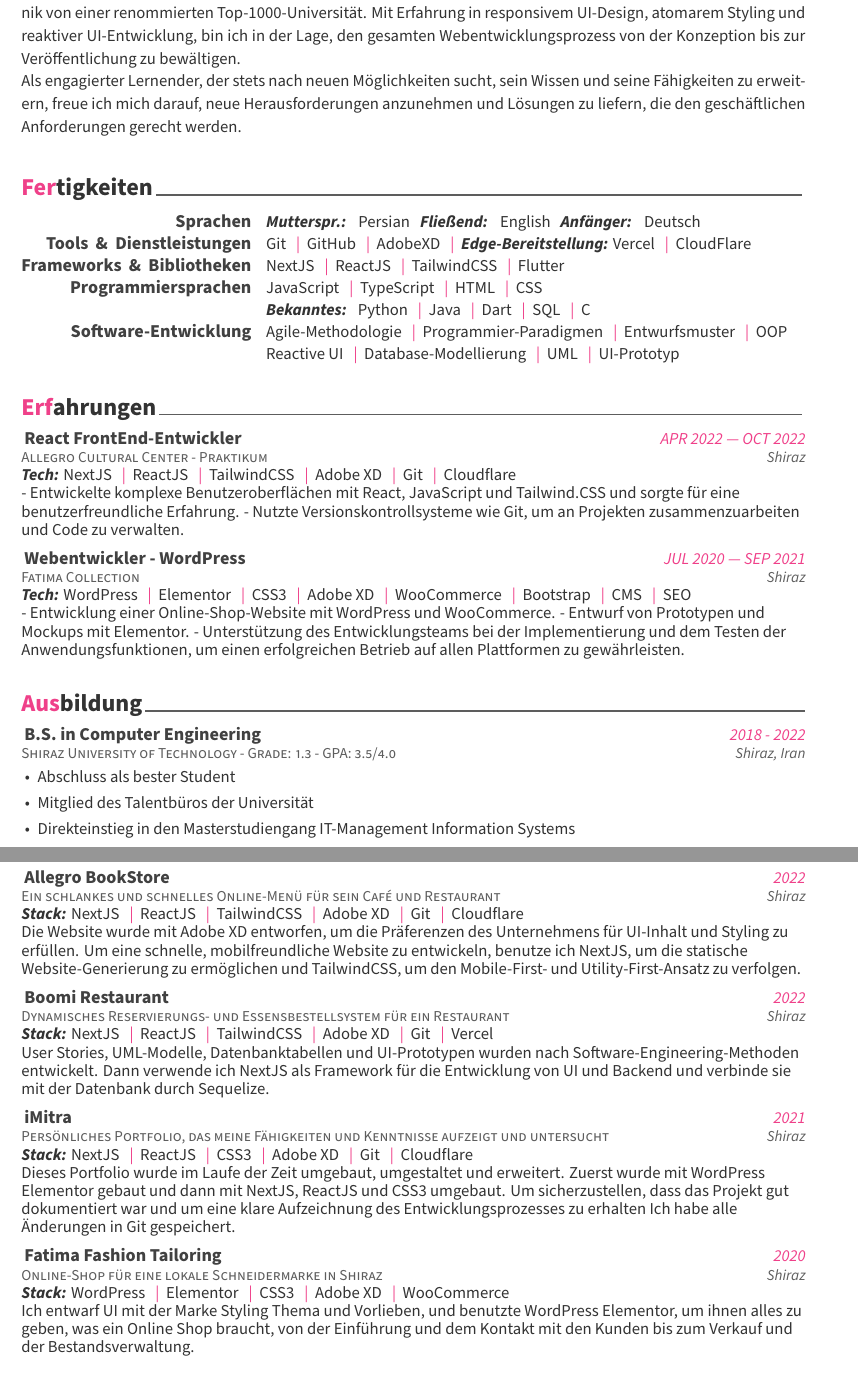
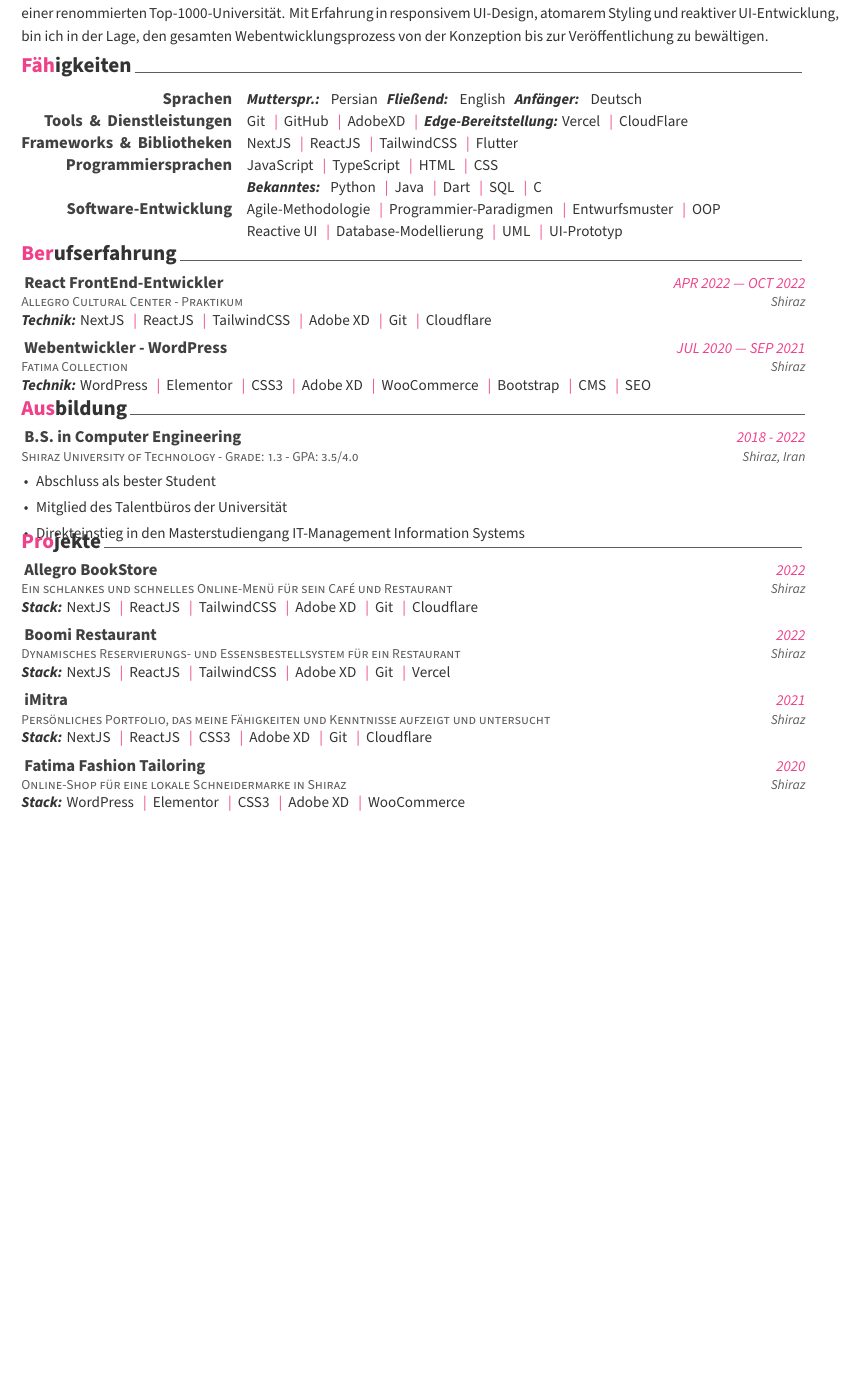
Before and after one commit to MitraKhorshidi/Resume, a LaTeX CV (Resume.tex, which reads awesome-cv.cls, sections/education.tex, sections/experience.tex): two parts of pages 1 and 2 of 2 before the commit and part of the page after it, the two joined at a grey line, cut so that both start at the same text, the shorter picture padded with empty space. Compiled offline with XeLaTeX.

Commit message:
single page

```diff
--- a/awesome-cv.cls
+++ b/awesome-cv.cls
@@ -635,6 +635,7 @@
 % Define a section for CV
 % Usage: \cvsection{<section-title>}
 \newcommand{\cvsection}[1]{%
+\addvspace{-5mm}
   \par
   \sectionstyle{#1}
   \phantomsection
@@ -724,7 +725,7 @@
 % Usage: \cvhonor{<position>}{<title>}{<location>}{<date>}
 \newcommand*{\cvhonor}[4]{%
   \honordatestyle{#4} & \honorpositionstyle{#1} & \honorlocationstyle{#3} \\
-  ~ & \honortitlestyle{#2} \\
+  % ~ & \honortitlestyle{#2} \\
 }
 
 % Define an environment for cvskill
--- a/sections/education.tex
+++ b/sections/education.tex
@@ -13,34 +13,34 @@
       \item {Mitglied des Talentbüros der Universität}
       \item {Direkteinstieg in den Masterstudiengang IT-Management Information Systems}
     \end{cvitems}
-    \vspace{5mm}
-    \mitalt{Erfahrung:}
-    \vspace{5mm}
-    \begin{cvitems}
-      \item {
-        {Agile Methodology}
-        \mitdiv
-        {Data Structures and Algorithms}
-        \mitdiv
-        {Database}
-        \mitdiv
-        {Software Engineering Concepts}
-      }
-      \item {
-        {UML Diagrams}
-        \mitdiv
-        {Operating Systems}
-        \mitdiv
-        {Computer and Programming Fundamentals}
-      }
-      \item {
-        {IT Concepts}
-        \mitdiv
-        {e-Bussinuss}
-        \mitdiv
-        {ISMS Concepts}
-      }
-    \end{cvitems}
+    % \vspace{5mm}
+    % \mitalt{Erfahrung:}
+    % \vspace{5mm}
+    % \begin{cvitems}
+    %   \item {
+    %     {Agile Methodology}
+    %     \mitdiv
+    %     {Data Structures and Algorithms}
+    %     \mitdiv
+    %     {Database}
+    %     \mitdiv
+    %     {Software Engineering Concepts}
+    %   }
+    %   \item {
+    %     {UML Diagrams}
+    %     \mitdiv
+    %     {Operating Systems}
+    %     \mitdiv
+    %     {Computer and Programming Fundamentals}
+    %   }
+    %   \item {
+    %     {IT Concepts}
+    %     \mitdiv
+    %     {e-Bussinuss}
+    %     \mitdiv
+    %     {ISMS Concepts}
+    %   }
+    % \end{cvitems}
   }
 %---------------------------------------------------------
 \end{cventries}
--- a/sections/experience.tex
+++ b/sections/experience.tex
@@ -1,7 +1,7 @@
 %-------------------------------------------------------------------------------
 %	SECTION TITLE
 %-------------------------------------------------------------------------------
-\cvsection{Erfahrungen}
+\cvsection{Berufserfahrung}
 
 
 %-------------------------------------------------------------------------------
@@ -16,11 +16,11 @@
 {APR 2022 --- OCT 2022} % Date
 {Shiraz} % Location
 {
-  \mitalt{Tech:}
+  \mitalt{Technik:}
   NextJS \mitdiv ReactJS \mitdiv TailwindCSS \mitdiv Adobe XD \mitdiv Git \mitdiv Cloudflare
-  \newline
-  - Entwickelte komplexe Benutzeroberflächen mit React, JavaScript und Tailwind.CSS und sorgte für eine benutzerfreundliche Erfahrung.
-  - Nutzte Versionskontrollsysteme wie Git, um an Projekten zusammenzuarbeiten und Code zu verwalten.
+  % \newline
+  % - Entwickelte komplexe Benutzeroberflächen mit React, JavaScript und Tailwind.CSS und sorgte für eine benutzerfreundliche Erfahrung.
+  % - Nutzte Versionskontrollsysteme wie Git, um an Projekten zusammenzuarbeiten und Code zu verwalten.
 }
 %
 % %---------------------------------------------------------
@@ -46,13 +46,13 @@
 {JUL 2020 --- SEP 2021} % Date
 {Shiraz} % Location
 {
-  \mitalt{Tech:}
+  \mitalt{Technik:}
   WordPress \mitdiv Elementor \mitdiv CSS3 \mitdiv Adobe XD \mitdiv WooCommerce \mitdiv Bootstrap \mitdiv CMS \mitdiv SEO
-  \newline
-  - Entwicklung einer Online-Shop-Website mit WordPress und WooCommerce.
-  - Entwurf von Prototypen und Mockups mit Elementor.
-  - Unterstützung des Entwicklungsteams bei der Implementierung und dem Testen der
-  Anwendungsfunktionen, um einen erfolgreichen Betrieb auf allen Plattformen zu gewährleisten.
+  % \newline
+  % - Entwicklung einer Online-Shop-Website mit WordPress und WooCommerce.
+  % - Entwurf von Prototypen und Mockups mit Elementor.
+  % - Unterstützung des Entwicklungsteams bei der Implementierung und dem Testen der
+  % Anwendungsfunktionen, um einen erfolgreichen Betrieb auf allen Plattformen zu gewährleisten.
 }
 %---------------------------------------------------------
 % \cventry
--- a/sections/project.tex
+++ b/sections/project.tex
@@ -18,10 +18,10 @@
 {
   \mitalt{Stack:}
   NextJS \mitdiv ReactJS \mitdiv TailwindCSS \mitdiv Adobe XD \mitdiv Git \mitdiv Cloudflare
-  \newline
-  Die Website wurde mit Adobe XD entworfen, um die Präferenzen des Unternehmens für UI-Inhalt und Styling zu erfüllen.
-  Um eine schnelle, mobilfreundliche Website zu entwickeln, benutze ich NextJS, um die statische Website-Generierung zu ermöglichen
-  und TailwindCSS, um den Mobile-First- und Utility-First-Ansatz zu verfolgen.
+  % \newline
+  % Die Website wurde mit Adobe XD entworfen, um die Präferenzen des Unternehmens für UI-Inhalt und Styling zu erfüllen.
+  % Um eine schnelle, mobilfreundliche Website zu entwickeln, benutze ich NextJS, um die statische Website-Generierung zu ermöglichen
+  % und TailwindCSS, um den Mobile-First- und Utility-First-Ansatz zu verfolgen.
 }
 
 %---------------------------------------------------------
@@ -33,10 +33,10 @@
 {
   \mitalt{Stack:}
   NextJS \mitdiv ReactJS \mitdiv TailwindCSS \mitdiv Adobe XD \mitdiv Git \mitdiv Vercel
-  \newline
-  User Stories, UML-Modelle, Datenbanktabellen und UI-Prototypen wurden
-  nach Software-Engineering-Methoden entwickelt. Dann verwende ich NextJS als Framework für die Entwicklung von UI
-  und Backend und verbinde sie mit der Datenbank durch Sequelize.
+  % \newline
+  % User Stories, UML-Modelle, Datenbanktabellen und UI-Prototypen wurden
+  % nach Software-Engineering-Methoden entwickelt. Dann verwende ich NextJS als Framework für die Entwicklung von UI
+  % und Backend und verbinde sie mit der Datenbank durch Sequelize.
 }
 
 %---------------------------------------------------------
@@ -48,11 +48,11 @@
 {
   \mitalt{Stack:}
   NextJS \mitdiv ReactJS \mitdiv CSS3 \mitdiv Adobe XD \mitdiv Git \mitdiv Cloudflare
-  \newline
-  Dieses Portfolio wurde im Laufe der Zeit umgebaut, umgestaltet und erweitert.
-  Zuerst wurde mit WordPress Elementor gebaut und dann mit NextJS, ReactJS und CSS3 umgebaut.
-  Um sicherzustellen, dass das Projekt gut dokumentiert war und um eine klare Aufzeichnung des Entwicklungsprozesses zu erhalten
-  Ich habe alle Änderungen in Git gespeichert.
+  % \newline
+  % Dieses Portfolio wurde im Laufe der Zeit umgebaut, umgestaltet und erweitert.
+  % Zuerst wurde mit WordPress Elementor gebaut und dann mit NextJS, ReactJS und CSS3 umgebaut.
+  % Um sicherzustellen, dass das Projekt gut dokumentiert war und um eine klare Aufzeichnung des Entwicklungsprozesses zu erhalten
+  % Ich habe alle Änderungen in Git gespeichert.
 }
 %
 % %---------------------------------------------------------
@@ -106,10 +106,10 @@
 {
   \mitalt{Stack:}
   WordPress \mitdiv Elementor \mitdiv CSS3 \mitdiv Adobe XD \mitdiv WooCommerce
-  \newline
-  Ich entwarf UI mit der Marke Styling Thema und Vorlieben,
-  und benutzte WordPress Elementor, um ihnen alles zu geben, was ein Online Shop braucht,
-  von der Einführung und dem Kontakt mit den Kunden bis zum Verkauf und der Bestandsverwaltung.
+  % \newline
+  % Ich entwarf UI mit der Marke Styling Thema und Vorlieben,
+  % und benutzte WordPress Elementor, um ihnen alles zu geben, was ein Online Shop braucht,
+  % von der Einführung und dem Kontakt mit den Kunden bis zum Verkauf und der Bestandsverwaltung.
 }
 
 %---------------------------------------------------------
--- a/sections/skill.tex
+++ b/sections/skill.tex
@@ -1,4 +1,4 @@
-\cvsection{Fertigkeiten}
+\cvsection{Fähigkeiten}
 
 
 \begin{cvskills}
--- a/sections/summary.tex
+++ b/sections/summary.tex
@@ -7,12 +7,12 @@ im Bereich der Computertechnik von einer renommierten Top-1000-Universität.
 Mit Erfahrung in responsivem UI-Design, atomarem Styling und reaktiver UI-Entwicklung,
 bin ich in der Lage, den gesamten Webentwicklungsprozess von
 der Konzeption bis zur Veröffentlichung zu bewältigen.
-\newline
-Als engagierter Lernender, der stets nach neuen Möglichkeiten sucht,
-sein Wissen und seine Fähigkeiten zu erweitern,
-freue ich mich darauf, neue Herausforderungen anzunehmen und Lösungen zu liefern,
-die den geschäftlichen Anforderungen gerecht werden.
-% Mein fundiertes akademisches Wissen in Kombination mit praktischer Erfahrung macht
-% mich zu einer wertvollen Bereicherung für Ihr Team.
+% \newline
+% Als engagierter Lernender, der stets nach neuen Möglichkeiten sucht,
+% sein Wissen und seine Fähigkeiten zu erweitern,
+% freue ich mich darauf, neue Herausforderungen anzunehmen und Lösungen zu liefern,
+% die den geschäftlichen Anforderungen gerecht werden.
+% % Mein fundiertes akademisches Wissen in Kombination mit praktischer Erfahrung macht
+% % mich zu einer wertvollen Bereicherung für Ihr Team.
 %---------------------------------------------------------
 \end{cvparagraph}
```
Also changed, not shown: _resume.tex (+19 -11 lines), sections/course.tex (+18 -6 lines), sections/notes.tex (+0 -8 lines), awesome-cv.cls (14 more changed lines), sections/summary.tex (2 more changed lines).
